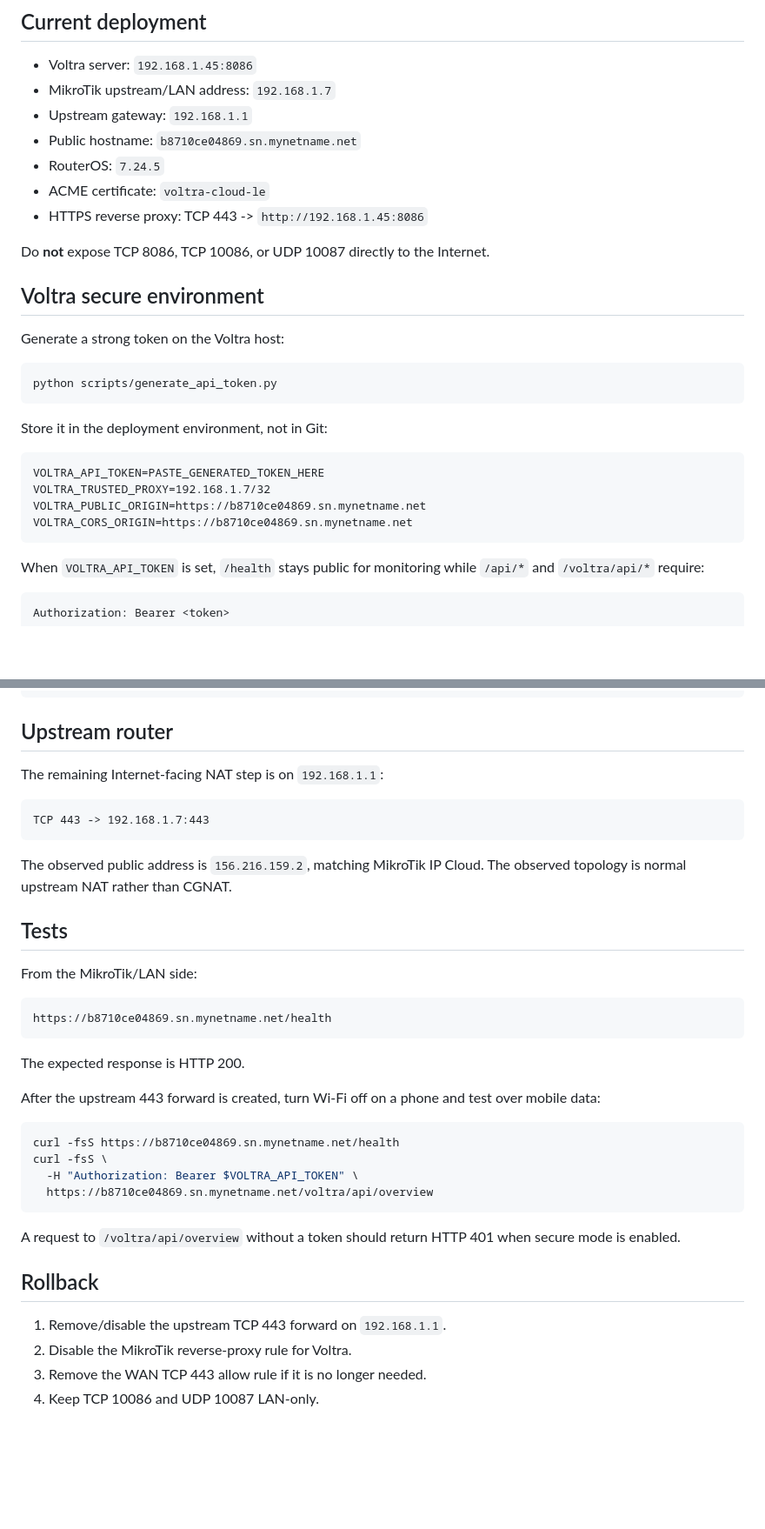
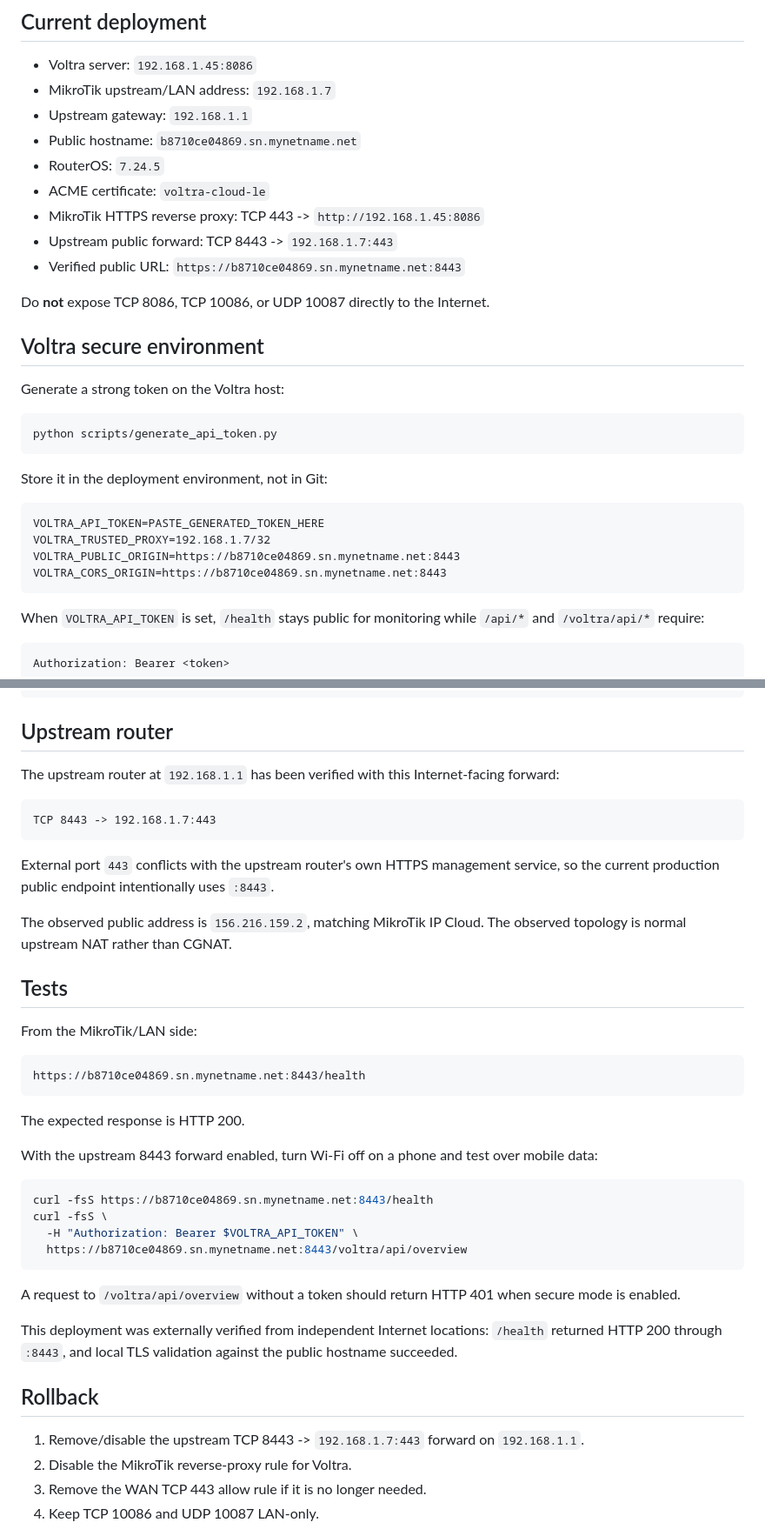
Before and after one commit to aYmAn-Helmy/voltra-local-mini-server, a Markdown page: docs/mikrotik-https.md, 2 parts joined by grey strips. Shown at 87% size. Rendered like a GitHub page; blank space fills up the shorter version.

Commit message:
Align secure remote docs with verified public port 8443

````diff
--- a/docs/mikrotik-https.md
+++ b/docs/mikrotik-https.md
@@ -10,7 +10,9 @@ This deployment keeps the MTTL-W01 device protocol local while publishing only t
 - Public hostname: `b8710ce04869.sn.mynetname.net`
 - RouterOS: `7.24.5`
 - ACME certificate: `voltra-cloud-le`
-- HTTPS reverse proxy: TCP 443 -> `http://192.168.1.45:8086`
+- MikroTik HTTPS reverse proxy: TCP 443 -> `http://192.168.1.45:8086`
+- Upstream public forward: TCP 8443 -> `192.168.1.7:443`
+- Verified public URL: `https://b8710ce04869.sn.mynetname.net:8443`
 
 Do **not** expose TCP 8086, TCP 10086, or UDP 10087 directly to the Internet.
 
@@ -27,8 +29,8 @@ Store it in the deployment environment, not in Git:
 ```dotenv
 VOLTRA_API_TOKEN=PASTE_GENERATED_TOKEN_HERE
 VOLTRA_TRUSTED_PROXY=192.168.1.7/32
-VOLTRA_PUBLIC_ORIGIN=https://b8710ce04869.sn.mynetname.net
-VOLTRA_CORS_ORIGIN=https://b8710ce04869.sn.mynetname.net
+VOLTRA_PUBLIC_ORIGIN=https://b8710ce04869.sn.mynetname.net:8443
+VOLTRA_CORS_ORIGIN=https://b8710ce04869.sn.mynetname.net:8443
 ```
 
 When `VOLTRA_API_TOKEN` is set, `/health` stays public for monitoring while `/api/*` and `/voltra/api/*` require:
@@ -98,11 +100,13 @@ Verify:
 
 ## Upstream router
 
-The remaining Internet-facing NAT step is on `192.168.1.1`:
+The upstream router at `192.168.1.1` has been verified with this Internet-facing forward:
 
 ```text
-TCP 443 -> 192.168.1.7:443
+TCP 8443 -> 192.168.1.7:443
 ```
+
+External port `443` conflicts with the upstream router's own HTTPS management service, so the current production public endpoint intentionally uses `:8443`.
 
 The observed public address is `156.216.159.2`, matching MikroTik IP Cloud. The observed topology is normal upstream NAT rather than CGNAT.
 
@@ -111,25 +115,27 @@ The observed public address is `156.216.159.2`, matching MikroTik IP Cloud. The
 From the MikroTik/LAN side:
 
 ```text
-https://b8710ce04869.sn.mynetname.net/health
+https://b8710ce04869.sn.mynetname.net:8443/health
 ```
 
 The expected response is HTTP 200.
 
-After the upstream 443 forward is created, turn Wi-Fi off on a phone and test over mobile data:
+With the upstream 8443 forward enabled, turn Wi-Fi off on a phone and test over mobile data:
 
 ```bash
-curl -fsS https://b8710ce04869.sn.mynetname.net/health
+curl -fsS https://b8710ce04869.sn.mynetname.net:8443/health
 curl -fsS \
   -H "Authorization: Bearer $VOLTRA_API_TOKEN" \
-  https://b8710ce04869.sn.mynetname.net/voltra/api/overview
+  https://b8710ce04869.sn.mynetname.net:8443/voltra/api/overview
 ```
 
 A request to `/voltra/api/overview` without a token should return HTTP 401 when secure mode is enabled.
 
+This deployment was externally verified from independent Internet locations: `/health` returned HTTP 200 through `:8443`, and local TLS validation against the public hostname succeeded.
+
 ## Rollback
 
-1. Remove/disable the upstream TCP 443 forward on `192.168.1.1`.
+1. Remove/disable the upstream TCP 8443 -> `192.168.1.7:443` forward on `192.168.1.1`.
 2. Disable the MikroTik reverse-proxy rule for Voltra.
 3. Remove the WAN TCP 443 allow rule if it is no longer needed.
 4. Keep TCP 10086 and UDP 10087 LAN-only.
````
